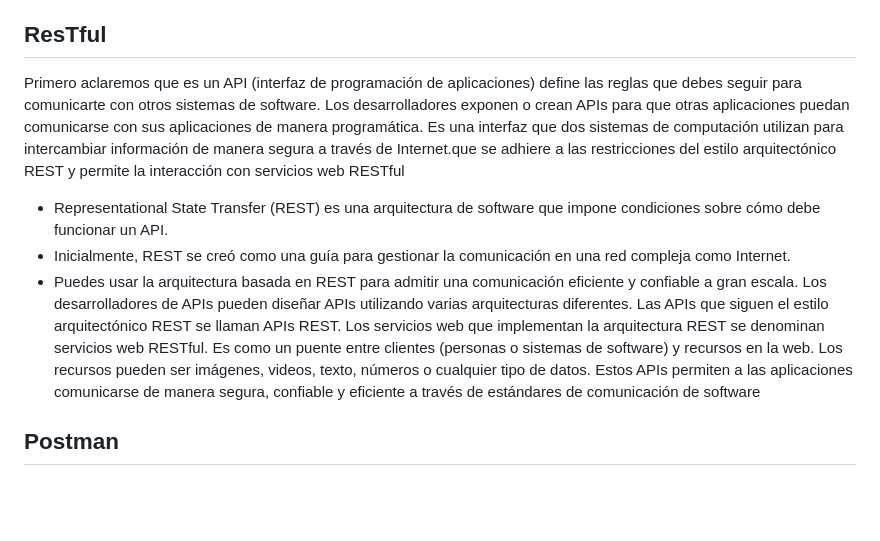
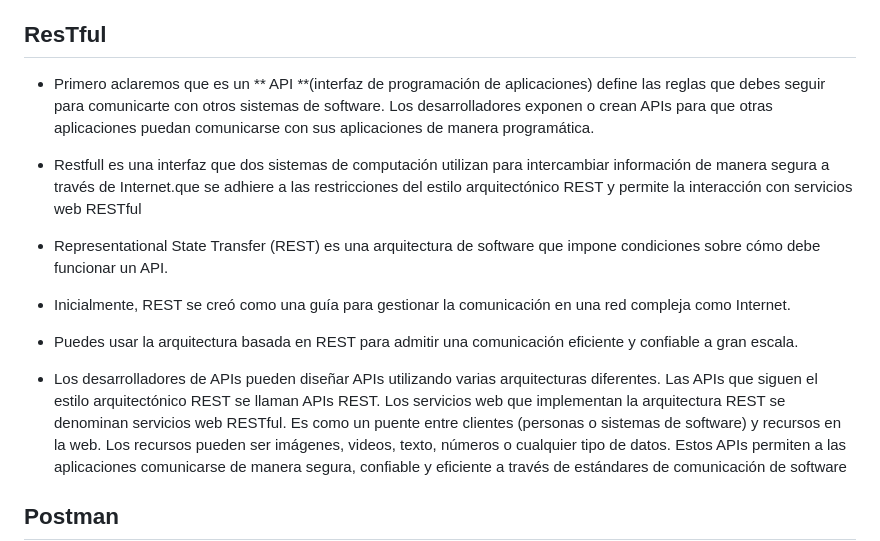
Before and after one commit to JJMater10/Proyecto_Felipe, a Markdown page: README.md, the part around the change. Rendered like a GitHub page; blank space fills up the shorter version.

Commit message:
Update README.md
Actualización del restFul

```diff
--- a/README.md
+++ b/README.md
@@ -18,13 +18,14 @@ Algunas características clave de Flask:
 En esencia, Flask proporciona los bloques de construcción principales para aplicaciones web, y puedes personalizarlo con herramientas adicionales para satisfacer tus necesidades específicas.
 
 ## ResTful
-Primero aclaremos que es un  API (interfaz de programación de aplicaciones) define las reglas que debes seguir para comunicarte con otros sistemas de software. Los desarrolladores exponen o crean APIs para que otras aplicaciones puedan comunicarse con sus aplicaciones de manera programática.
-Es una interfaz que dos sistemas de computación utilizan para intercambiar información de manera segura a través de Internet.que se adhiere a las restricciones del estilo arquitectónico REST y permite la interacción con servicios web RESTful
+- Primero aclaremos que es un ** API **(interfaz de programación de aplicaciones) define las reglas que debes seguir para comunicarte con otros sistemas de software. Los desarrolladores exponen o crean APIs para que otras aplicaciones puedan comunicarse con sus aplicaciones de manera programática.
 
-- Representational State Transfer (REST) es una arquitectura de software que impone condiciones sobre cómo debe funcionar un API.
-- Inicialmente, REST se creó como una guía para gestionar la comunicación en una red compleja como Internet.
-- Puedes usar la arquitectura basada en REST para admitir una comunicación eficiente y confiable a gran escala.
-Los desarrolladores de APIs pueden diseñar APIs utilizando varias arquitecturas diferentes. Las APIs que siguen el estilo arquitectónico REST se llaman APIs REST. Los servicios web que implementan la arquitectura REST se denominan servicios web RESTful.
+- Restfull es una interfaz que dos sistemas de computación utilizan para intercambiar información de manera segura a través de Internet.que se adhiere a las restricciones del estilo arquitectónico REST y permite la interacción con servicios web RESTful
+ - Representational State Transfer (REST) es una arquitectura de software que impone condiciones sobre cómo debe funcionar un API.
+ - Inicialmente, REST se creó como una guía para gestionar la comunicación en una red compleja como Internet.
+ - Puedes usar la arquitectura basada en REST para admitir una comunicación eficiente y confiable a gran escala.
+
+- Los desarrolladores de APIs pueden diseñar APIs utilizando varias arquitecturas diferentes. Las APIs que siguen el estilo arquitectónico REST se llaman APIs REST. Los servicios web que implementan la arquitectura REST se denominan servicios web RESTful.
  Es como un puente entre clientes (personas o sistemas de software) y recursos en la web. Los recursos pueden ser imágenes, videos, texto, números o cualquier tipo de datos. Estos APIs permiten a las aplicaciones comunicarse de manera segura, confiable y eficiente a través de estándares de comunicación de software
 
 ## Postman
```
